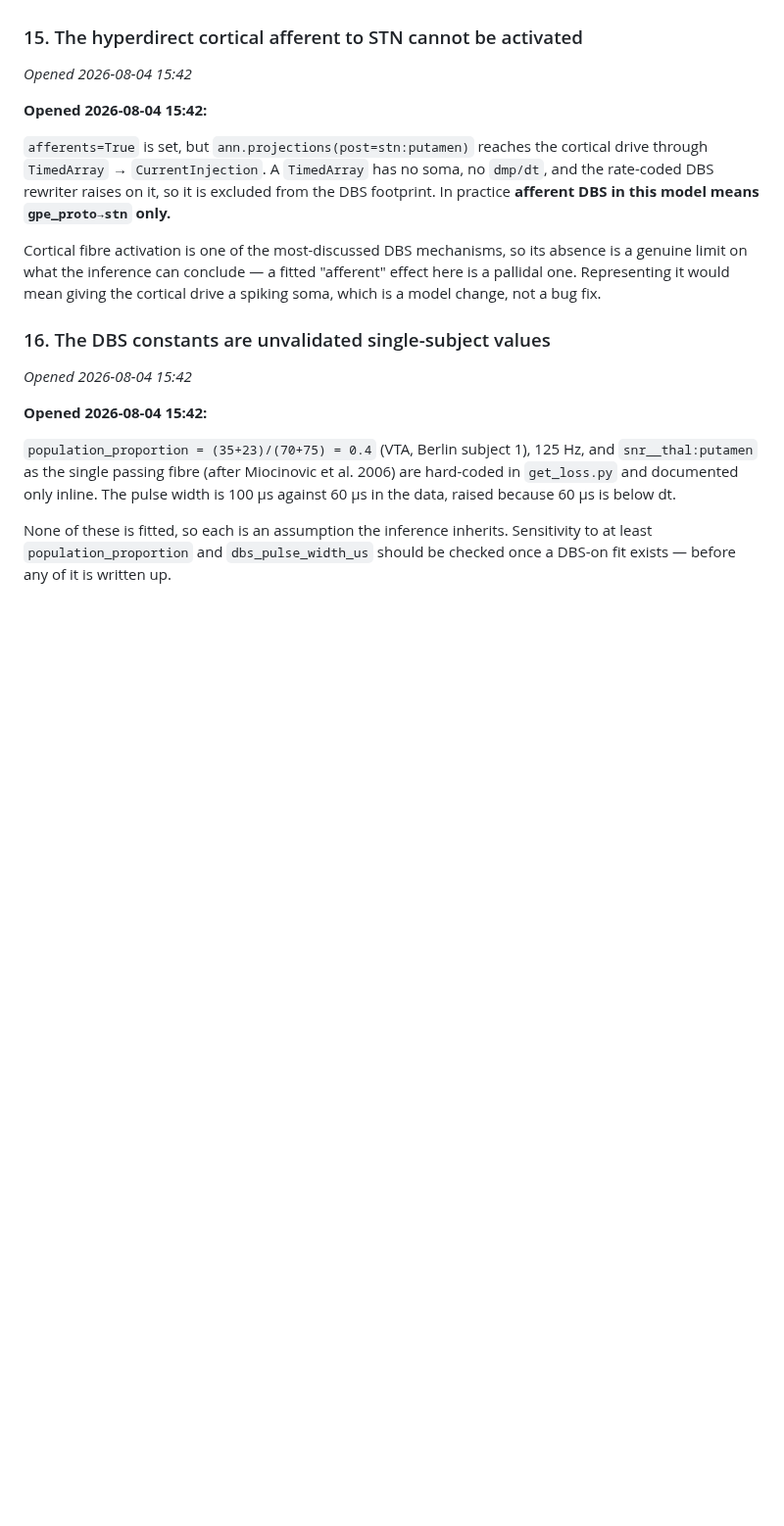
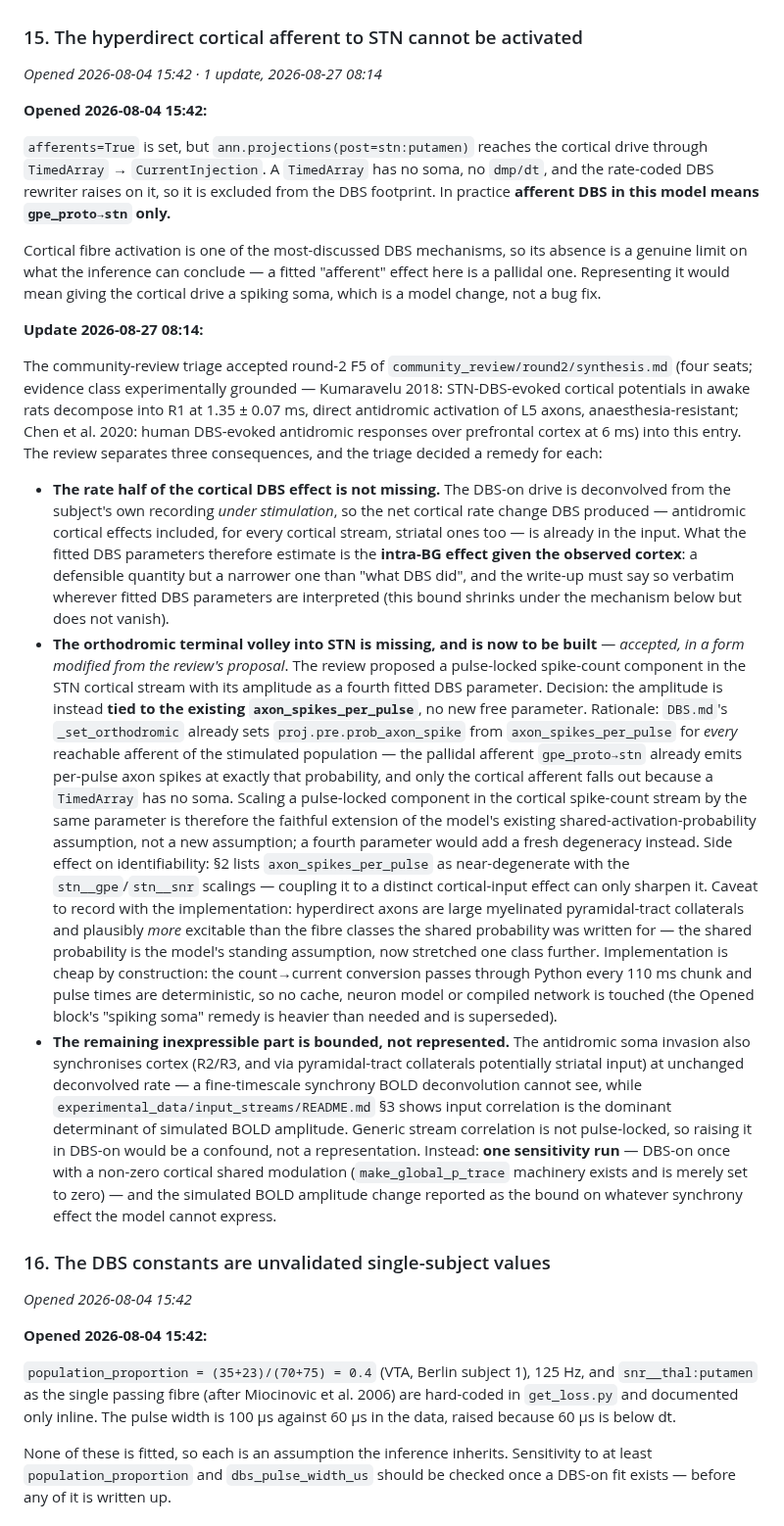
Before and after one commit to Olimaol/BGM_22, a Markdown page: TODO.md, the part around the change. Shown at 98% size. Rendered like a GitHub page; blank space fills up the shorter version.

Commit message:
docs: accept review F5 into TODO §15 -- the hyperdirect pathway under DBS
Why:
  Triage of round-2 F5 (four seats, experimentally grounded: Kumaravelu
  2018's R1 antidromic cortical volley; Chen 2020 human). The cortical
  DBS effect splits three ways: the rate half is already in the
  deconvolved DBS-on drive; the orthodromic terminal volley into STN is
  missing and buildable; the antidromic synchrony remainder is
  inexpressible in independent streams and must be bounded, not
  represented.

Changed:
  - TODO.md: §15 gains the triage decision -- the pulse-locked cortical
    stream component is accepted with its amplitude tied to the
    existing axon_spikes_per_pulse (no fourth DBS parameter; the
    faithful extension of _set_orthodromic's shared per-pulse
    probability, which gpe_proto→stn already uses), the fibre-class
    caveat recorded; one shared-modulation sensitivity run bounds the
    remainder; the intra-BG-given-observed-cortex framing is mandatory
    wherever DBS parameters are interpreted. The Opened block's
    "spiking soma" remedy is superseded.
  - DBS.md: known-limitation 2 annotated with the accepted remedy and
    its rewrite trigger.

Result:
  Five of 32 findings triaged, all accepted (F1 -> §35, F2 -> §2,
  F3 -> §36, F4 -> §37, F5 -> §15). §15's remedy touches no cache,
  neuron model or compiled network -- counts pass through Python each
  110 ms chunk and pulse times are deterministic.

Next:
  Triage F6 (pooled-ROI mixing), F7 (medication state), F8 (gpe_cp
  identity) to finish Tier 2.

Refs: §15, §2, §34

```diff
--- a/TODO.md
+++ b/TODO.md
@@ -557,7 +557,7 @@ fitted `axon_spikes_per_pulse` turns out to carry a lot of the explanation.
 
 ### 15. The hyperdirect cortical afferent to STN cannot be activated
 
-*Opened 2026-08-04 15:42*
+*Opened 2026-08-04 15:42 · 1 update, 2026-08-27 08:14*
 
 **Opened 2026-08-04 15:42:**
 
@@ -571,6 +571,66 @@ Cortical fibre activation is one of the most-discussed DBS mechanisms, so its
 absence is a genuine limit on what the inference can conclude — a fitted
 "afferent" effect here is a pallidal one. Representing it would mean giving the
 cortical drive a spiking soma, which is a model change, not a bug fix.
+
+**Update 2026-08-27 08:14:**
+
+The community-review triage accepted round-2 F5 of
+`community_review/round2/synthesis.md` (four seats; evidence class
+experimentally grounded — Kumaravelu 2018: STN-DBS-evoked cortical
+potentials in awake rats decompose into R1 at 1.35 ± 0.07 ms, direct
+antidromic activation of L5 axons, anaesthesia-resistant; Chen et al. 2020:
+human DBS-evoked antidromic responses over prefrontal cortex at 6 ms) into
+this entry. The review separates three consequences, and the triage decided
+a remedy for each:
+
+- **The rate half of the cortical DBS effect is not missing.** The DBS-on
+  drive is deconvolved from the subject's own recording *under
+  stimulation*, so the net cortical rate change DBS produced — antidromic
+  cortical effects included, for every cortical stream, striatal ones too —
+  is already in the input. What the fitted DBS parameters therefore
+  estimate is the **intra-BG effect given the observed cortex**: a
+  defensible quantity but a narrower one than "what DBS did", and the
+  write-up must say so verbatim wherever fitted DBS parameters are
+  interpreted (this bound shrinks under the mechanism below but does not
+  vanish).
+- **The orthodromic terminal volley into STN is missing, and is now to be
+  built** — *accepted, in a form modified from the review's proposal*. The
+  review proposed a pulse-locked spike-count component in the STN cortical
+  stream with its amplitude as a fourth fitted DBS parameter. Decision: the
+  amplitude is instead **tied to the existing `axon_spikes_per_pulse`**, no
+  new free parameter. Rationale: `DBS.md`'s `_set_orthodromic` already sets
+  `proj.pre.prob_axon_spike` from `axon_spikes_per_pulse` for *every*
+  reachable afferent of the stimulated population — the pallidal afferent
+  `gpe_proto→stn` already emits per-pulse axon spikes at exactly that
+  probability, and only the cortical afferent falls out because a
+  `TimedArray` has no soma. Scaling a pulse-locked component in the
+  cortical spike-count stream by the same parameter is therefore the
+  faithful extension of the model's existing shared-activation-probability
+  assumption, not a new assumption; a fourth parameter would add a fresh
+  degeneracy instead. Side effect on identifiability: §2 lists
+  `axon_spikes_per_pulse` as near-degenerate with the `stn__gpe`/`stn__snr`
+  scalings — coupling it to a distinct cortical-input effect can only
+  sharpen it. Caveat to record with the implementation: hyperdirect axons
+  are large myelinated pyramidal-tract collaterals and plausibly *more*
+  excitable than the fibre classes the shared probability was written for —
+  the shared probability is the model's standing assumption, now stretched
+  one class further. Implementation is cheap by construction: the
+  count→current conversion passes through Python every 110 ms chunk and
+  pulse times are deterministic, so no cache, neuron model or compiled
+  network is touched (the Opened block's "spiking soma" remedy is heavier
+  than needed and is superseded).
+- **The remaining inexpressible part is bounded, not represented.** The
+  antidromic soma invasion also synchronises cortex (R2/R3, and via
+  pyramidal-tract collaterals potentially striatal input) at unchanged
+  deconvolved rate — a fine-timescale synchrony BOLD deconvolution cannot
+  see, while `experimental_data/input_streams/README.md` §3 shows input
+  correlation is the dominant determinant of simulated BOLD amplitude.
+  Generic stream correlation is not pulse-locked, so raising it in DBS-on
+  would be a confound, not a representation. Instead: **one sensitivity
+  run** — DBS-on once with a non-zero cortical shared modulation
+  (`make_global_p_trace` machinery exists and is merely set to zero) — and
+  the simulated BOLD amplitude change reported as the bound on whatever
+  synchrony effect the model cannot express.
 
 ### 16. The DBS constants are unvalidated single-subject values
 
```
Also changed, not shown: DBS.md (+5 -1 lines).
